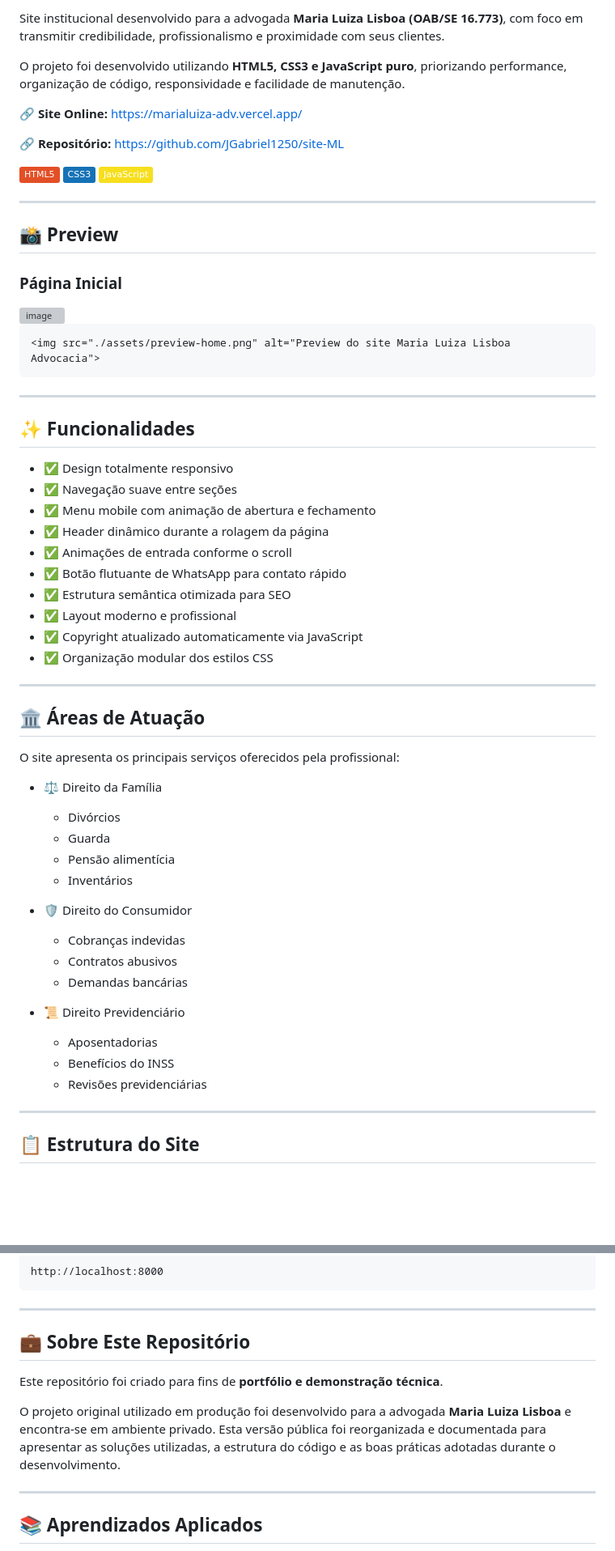
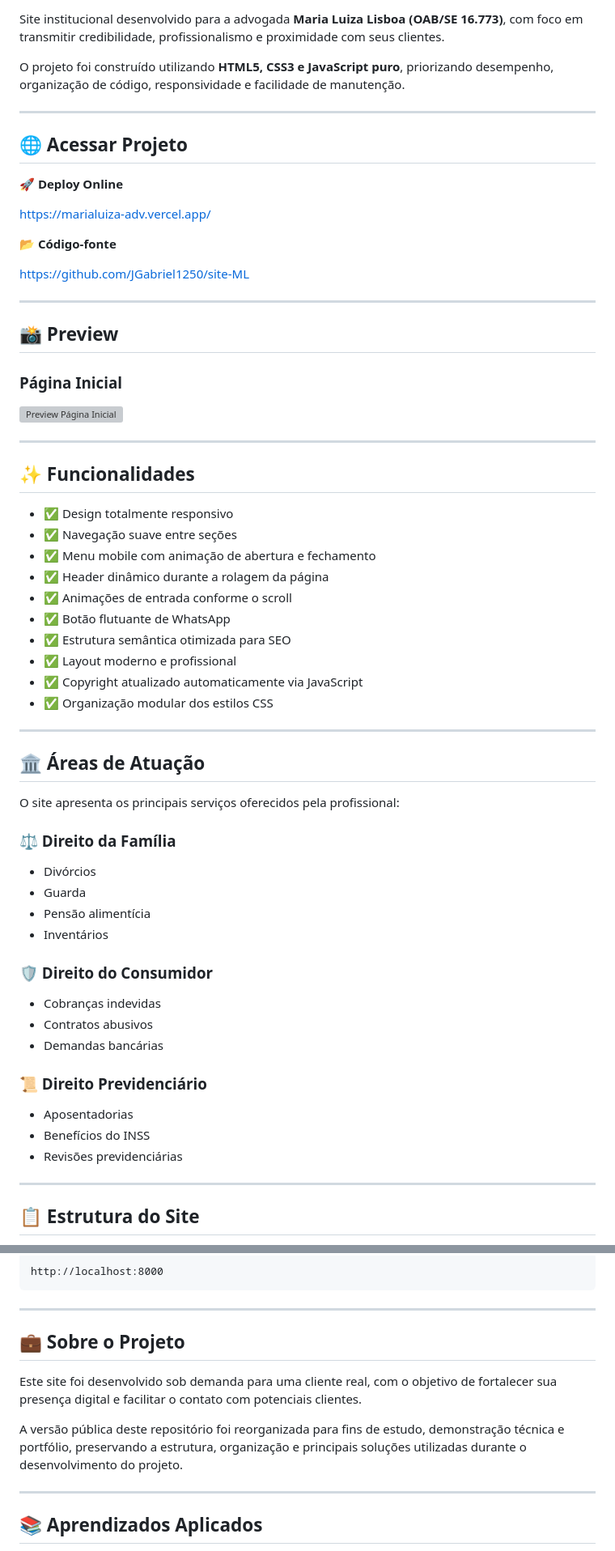
Before and after one commit to JGabriel1250/site-ML, a Markdown page: README.md, 2 parts joined by grey strips. Shown at 81% size. Drawn GitHub-style; badges without logos; blank space fills up the shorter version; grey boxes are pictures that could not be loaded.

Commit message:
Revise README content and structure
Updated README with new badges, improved wording, and added project challenges.

````diff
--- a/README.md
+++ b/README.md
@@ -2,15 +9,19 @@
 
 Site institucional desenvolvido para a advogada **Maria Luiza Lisboa (OAB/SE 16.773)**, com foco em transmitir credibilidade, profissionalismo e proximidade com seus clientes.
 
-O projeto foi desenvolvido utilizando **HTML5, CSS3 e JavaScript puro**, priorizando performance, organização de código, responsividade e facilidade de manutenção.
+O projeto foi construído utilizando **HTML5, CSS3 e JavaScript puro**, priorizando desempenho, organização de código, responsividade e facilidade de manutenção.
 
-🔗 **Site Online:** https://marialuiza-adv.vercel.app/
+---
 
-🔗 **Repositório:** https://github.com/JGabriel1250/site-ML
+## 🌐 Acessar Projeto
 
-![HTML5](https://img.shields.io/badge/HTML5-E34F26?style=flat&logo=html5&logoColor=white)
-![CSS3](https://img.shields.io/badge/CSS3-1572B6?style=flat&logo=css3&logoColor=white)
-![JavaScript](https://img.shields.io/badge/JavaScript-F7DF1E?style=flat&logo=javascript&logoColor=black)
+🚀 **Deploy Online**
+
+https://marialuiza-adv.vercel.app/
+
+📂 **Código-fonte**
+
+https://github.com/JGabriel1250/site-ML
 
 ---
 
@@ -18,12 +29,7 @@ O projeto foi desenvolvido utilizando **HTML5, CSS3 e JavaScript puro**, prioriz
 
 ### Página Inicial
 
->
-<img width="1881" height="874" alt="image" src="https://github.com/user-attachments/assets/9945d18a-2cee-4251-b03d-0a7d133ada5c" />
-
-```html
-<img src="./assets/preview-home.png" alt="Preview do site Maria Luiza Lisboa Advocacia">
-```
+<img width="1881" height="874" alt="Preview Página Inicial" src="https://github.com/user-attachments/assets/9945d18a-2cee-4251-b03d-0a7d133ada5c" />
 
 ---
 
@@ -34,7 +40,7 @@ O projeto foi desenvolvido utilizando **HTML5, CSS3 e JavaScript puro**, prioriz
 - ✅ Menu mobile com animação de abertura e fechamento
 - ✅ Header dinâmico durante a rolagem da página
 - ✅ Animações de entrada conforme o scroll
-- ✅ Botão flutuante de WhatsApp para contato rápido
+- ✅ Botão flutuante de WhatsApp
 - ✅ Estrutura semântica otimizada para SEO
 - ✅ Layout moderno e profissional
 - ✅ Copyright atualizado automaticamente via JavaScript
@@ -46,21 +52,24 @@ O projeto foi desenvolvido utilizando **HTML5, CSS3 e JavaScript puro**, prioriz
 
 O site apresenta os principais serviços oferecidos pela profissional:
 
-- ⚖️ Direito da Família
-  - Divórcios
-  - Guarda
-  - Pensão alimentícia
-  - Inventários
+### ⚖️ Direito da Família
 
-- 🛡️ Direito do Consumidor
-  - Cobranças indevidas
-  - Contratos abusivos
-  - Demandas bancárias
+- Divórcios
+- Guarda
+- Pensão alimentícia
+- Inventários
 
-- 📜 Direito Previdenciário
-  - Aposentadorias
-  - Benefícios do INSS
-  - Revisões previdenciárias
+### 🛡️ Direito do Consumidor
+
+- Cobranças indevidas
+- Contratos abusivos
+- Demandas bancárias
+
+### 📜 Direito Previdenciário
+
+- Aposentadorias
+- Benefícios do INSS
+- Revisões previdenciárias
 
 ---
 
@@ -196,11 +220,11 @@ http://localhost:8000
 
 ---
 
-## 💼 Sobre Este Repositório
+## 💼 Sobre o Projeto
 
-Este repositório foi criado para fins de **portfólio e demonstração técnica**.
+Este site foi desenvolvido sob demanda para uma cliente real, com o objetivo de fortalecer sua presença digital e facilitar o contato com potenciais clientes.
 
-O projeto original utilizado em produção foi desenvolvido para a advogada **Maria Luiza Lisboa** e encontra-se em ambiente privado. Esta versão pública foi reorganizada e documentada para apresentar as soluções utilizadas, a estrutura do código e as boas práticas adotadas durante o desenvolvimento.
+A versão pública deste repositório foi reorganizada para fins de estudo, demonstração técnica e portfólio, preservando a estrutura, organização e principais soluções utilizadas durante o desenvolvimento do projeto.
 
 ---
 
````
Also changed, not shown: other parts of README.md (+24 -2 lines).
